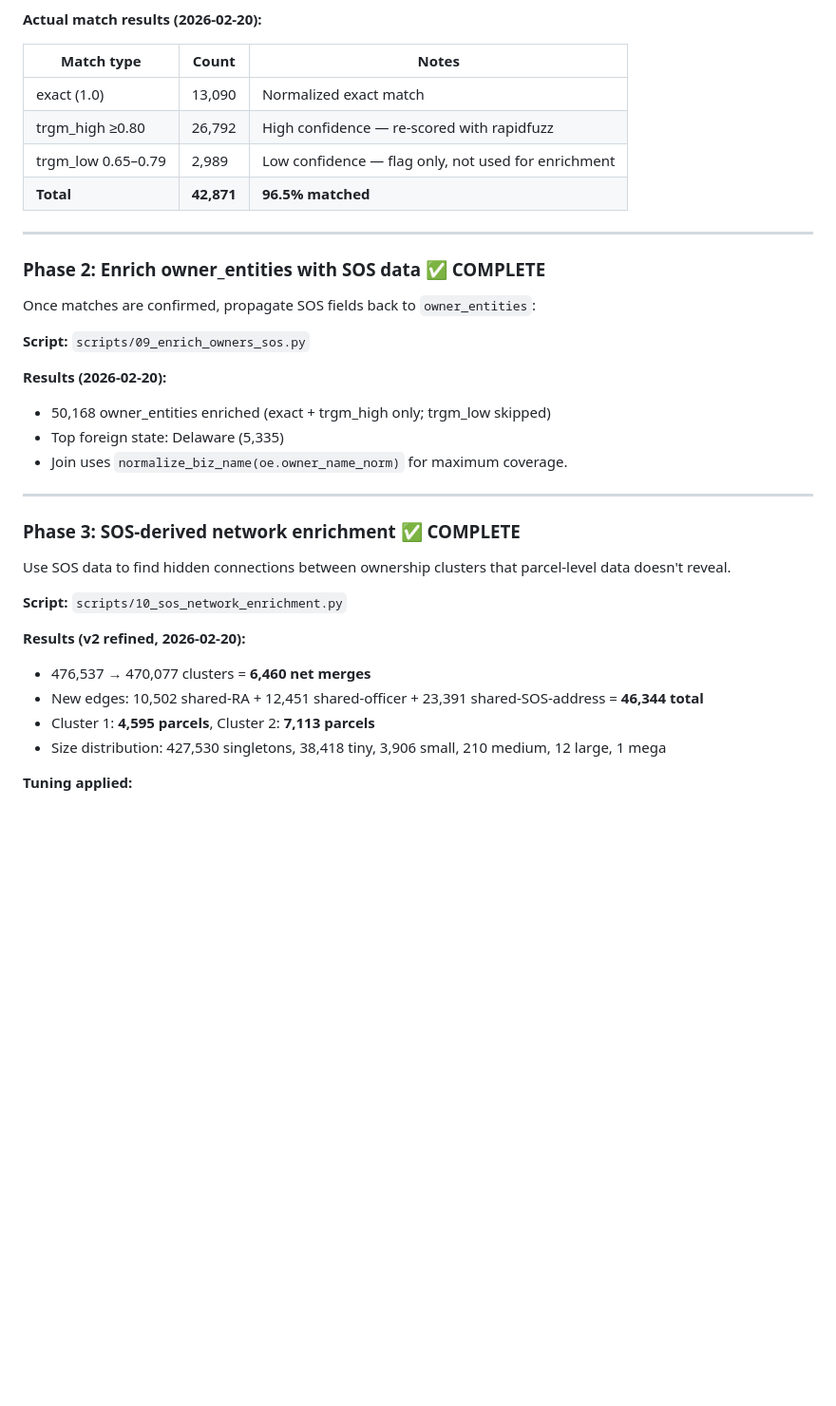
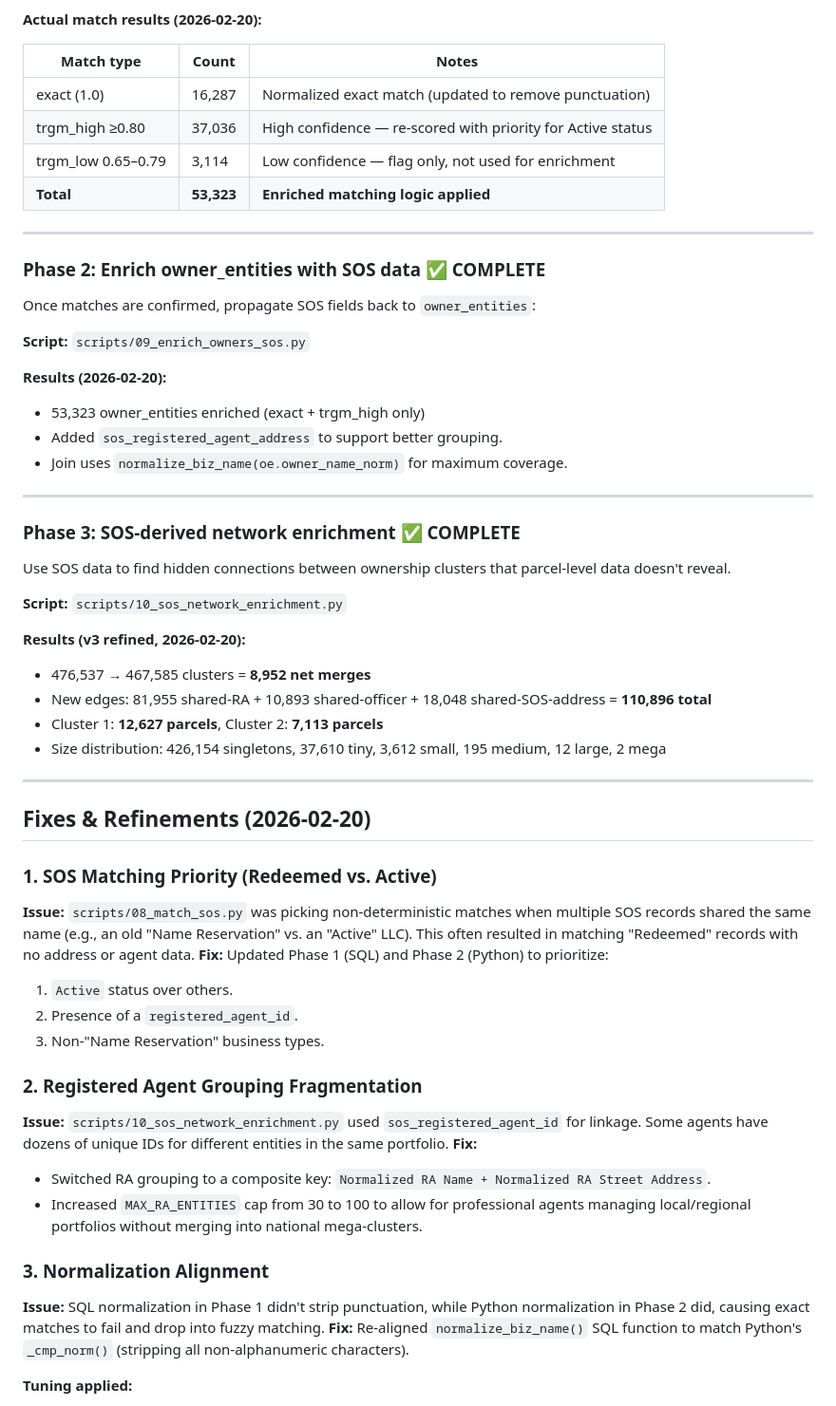
Before and after one commit to Who-Owns-Atlanta/who-owns-atlanta, a Markdown page: planning/05_sos_integration.md, the part around the change. Shown at 95% size. Rendered like a GitHub page; blank space fills up the shorter version.

Commit message:
docs: update project status and SOS integration plans with latest cluster metrics and refinements

```diff
--- a/planning/05_sos_integration.md
+++ b/planning/05_sos_integration.md
@@ -53,10 +53,10 @@ Match ~45K distinct corporate owner names from counties against `sos.entities.bu
 
 | Match type | Count | Notes |
 |---|---|---|
-| exact (1.0) | 13,090 | Normalized exact match |
-| trgm_high ≥0.80 | 26,792 | High confidence — re-scored with rapidfuzz |
-| trgm_low 0.65–0.79 | 2,989 | Low confidence — flag only, not used for enrichment |
-| **Total** | **42,871** | **96.5% matched** |
+| exact (1.0) | 16,287 | Normalized exact match (updated to remove punctuation) |
+| trgm_high ≥0.80 | 37,036 | High confidence — re-scored with priority for Active status |
+| trgm_low 0.65–0.79 | 3,114 | Low confidence — flag only, not used for enrichment |
+| **Total** | **53,323** | **Enriched matching logic applied** |
 
 ---
 
@@ -67,8 +67,8 @@ Once matches are confirmed, propagate SOS fields back to `owner_entities`:
 **Script:** `scripts/09_enrich_owners_sos.py`
 
 **Results (2026-02-20):**
-- 50,168 owner_entities enriched (exact + trgm_high only; trgm_low skipped)
-- Top foreign state: Delaware (5,335)
+- 53,323 owner_entities enriched (exact + trgm_high only)
+- Added `sos_registered_agent_address` to support better grouping.
 - Join uses `normalize_biz_name(oe.owner_name_norm)` for maximum coverage.
 
 ---
@@ -79,11 +79,32 @@ Use SOS data to find hidden connections between ownership clusters that parcel-l
 
 **Script:** `scripts/10_sos_network_enrichment.py`
 
-**Results (v2 refined, 2026-02-20):**
-- 476,537 → 470,077 clusters = **6,460 net merges**
-- New edges: 10,502 shared-RA + 12,451 shared-officer + 23,391 shared-SOS-address = **46,344 total**
-- Cluster 1: **4,595 parcels**, Cluster 2: **7,113 parcels**
-- Size distribution: 427,530 singletons, 38,418 tiny, 3,906 small, 210 medium, 12 large, 1 mega
+**Results (v3 refined, 2026-02-20):**
+- 476,537 → 467,585 clusters = **8,952 net merges**
+- New edges: 81,955 shared-RA + 10,893 shared-officer + 18,048 shared-SOS-address = **110,896 total**
+- Cluster 1: **12,627 parcels**, Cluster 2: **7,113 parcels**
+- Size distribution: 426,154 singletons, 37,610 tiny, 3,612 small, 195 medium, 12 large, 2 mega
+
+---
+
+## Fixes & Refinements (2026-02-20)
+
+### 1. SOS Matching Priority (Redeemed vs. Active)
+**Issue:** `scripts/08_match_sos.py` was picking non-deterministic matches when multiple SOS records shared the same name (e.g., an old "Name Reservation" vs. an "Active" LLC). This often resulted in matching "Redeemed" records with no address or agent data.
+**Fix:** Updated Phase 1 (SQL) and Phase 2 (Python) to prioritize:
+1. `Active` status over others.
+2. Presence of a `registered_agent_id`.
+3. Non-"Name Reservation" business types.
+
+### 2. Registered Agent Grouping Fragmentation
+**Issue:** `scripts/10_sos_network_enrichment.py` used `sos_registered_agent_id` for linkage. Some agents have dozens of unique IDs for different entities in the same portfolio.
+**Fix:**
+- Switched RA grouping to a composite key: `Normalized RA Name + Normalized RA Street Address`.
+- Increased `MAX_RA_ENTITIES` cap from 30 to 100 to allow for professional agents managing local/regional portfolios without merging into national mega-clusters.
+
+### 3. Normalization Alignment
+**Issue:** SQL normalization in Phase 1 didn't strip punctuation, while Python normalization in Phase 2 did, causing exact matches to fail and drop into fuzzy matching.
+**Fix:** Re-aligned `normalize_biz_name()` SQL function to match Python's `_cmp_norm()` (stripping all non-alphanumeric characters).
 
 **Tuning applied:**
 - `BASE_MAX_ADDR_ENTITIES = 10` (down from 100 in script 04) — prevents commercial office park cliques
```
Also changed, not shown: planning/02_project_status.md (+5 -5 lines).
